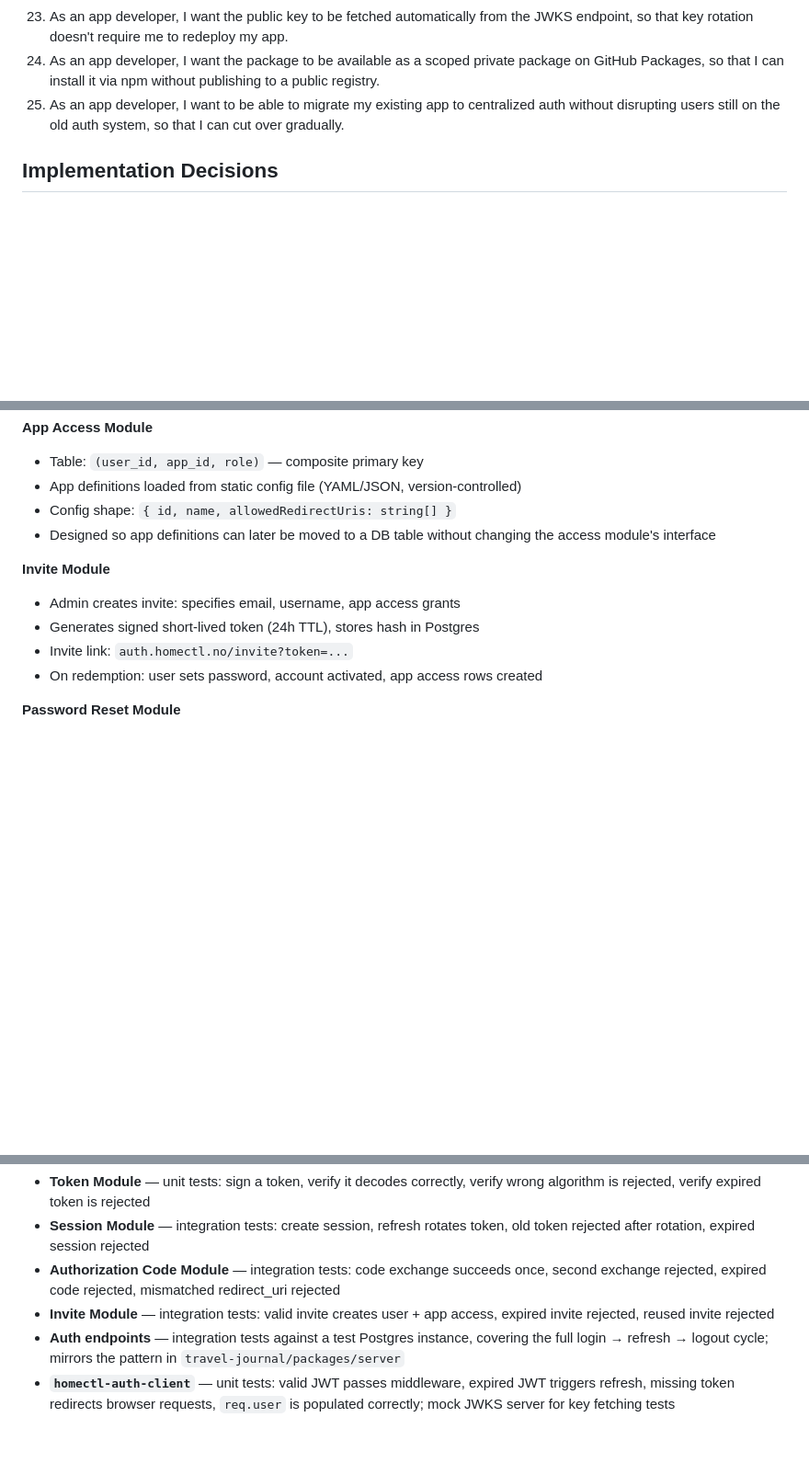
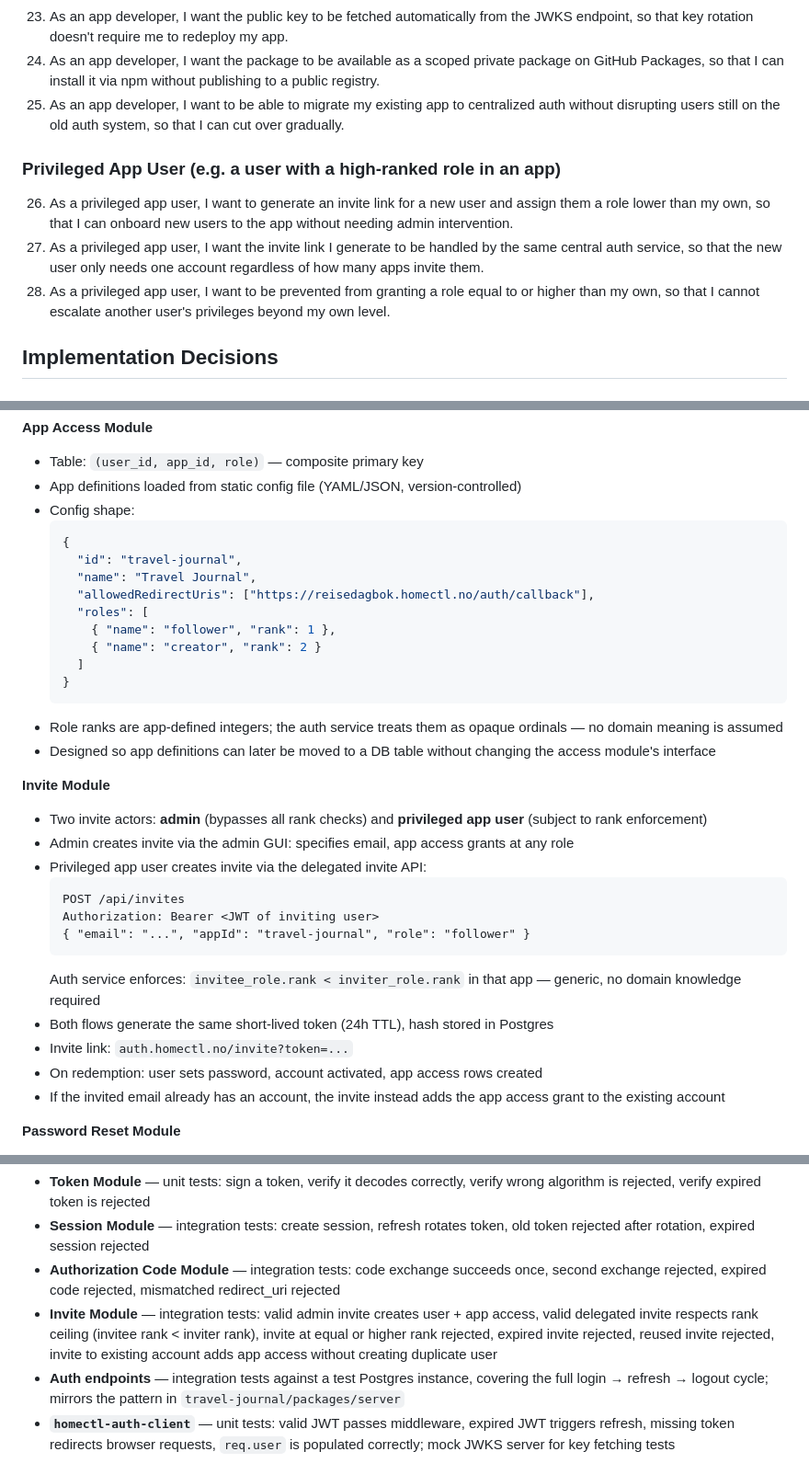
Before and after one commit to GagnatDev/homectl-auth, a Markdown page: docs/prd.md, 3 parts joined by grey strips. Shown at 92% size. GitHub-like rendering; blank space fills up the shorter version.

Commit message:
docs: expand invite module with description of privileged app user actor which can generate invites

````diff
--- a/docs/prd.md
+++ b/docs/prd.md
@@ -44,6 +44,12 @@ A centralized authentication service at `auth.homectl.no` that issues signed JWT
 24. As an app developer, I want the package to be available as a scoped private package on GitHub Packages, so that I can install it via npm without publishing to a public registry.
 25. As an app developer, I want to be able to migrate my existing app to centralized auth without disrupting users still on the old auth system, so that I can cut over gradually.
 
+### Privileged App User (e.g. a user with a high-ranked role in an app)
+
+26. As a privileged app user, I want to generate an invite link for a new user and assign them a role lower than my own, so that I can onboard new users to the app without needing admin intervention.
+27. As a privileged app user, I want the invite link I generate to be handled by the same central auth service, so that the new user only needs one account regardless of how many apps invite them.
+28. As a privileged app user, I want to be prevented from granting a role equal to or higher than my own, so that I cannot escalate another user's privileges beyond my own level.
+
 ## Implementation Decisions
 
 ### Modules
@@ -79,14 +85,35 @@ The central service deployed at `auth.homectl.no`. Composed of the following int
 **App Access Module**
 - Table: `(user_id, app_id, role)` — composite primary key
 - App definitions loaded from static config file (YAML/JSON, version-controlled)
-- Config shape: `{ id, name, allowedRedirectUris: string[] }`
+- Config shape:
+  ```json
+  {
+    "id": "travel-journal",
+    "name": "Travel Journal",
+    "allowedRedirectUris": ["https://reisedagbok.homectl.no/auth/callback"],
+    "roles": [
+      { "name": "follower", "rank": 1 },
+      { "name": "creator", "rank": 2 }
+    ]
+  }
+  ```
+- Role ranks are app-defined integers; the auth service treats them as opaque ordinals — no domain meaning is assumed
 - Designed so app definitions can later be moved to a DB table without changing the access module's interface
 
 **Invite Module**
-- Admin creates invite: specifies email, username, app access grants
-- Generates signed short-lived token (24h TTL), stores hash in Postgres
+- Two invite actors: **admin** (bypasses all rank checks) and **privileged app user** (subject to rank enforcement)
+- Admin creates invite via the admin GUI: specifies email, app access grants at any role
+- Privileged app user creates invite via the delegated invite API:
+  ```
+  POST /api/invites
+  Authorization: Bearer <JWT of inviting user>
+  { "email": "...", "appId": "travel-journal", "role": "follower" }
+  ```
+  Auth service enforces: `invitee_role.rank < inviter_role.rank` in that app — generic, no domain knowledge required
+- Both flows generate the same short-lived token (24h TTL), hash stored in Postgres
 - Invite link: `auth.homectl.no/invite?token=...`
 - On redemption: user sets password, account activated, app access rows created
+- If the invited email already has an account, the invite instead adds the app access grant to the existing account
 
 **Password Reset Module**
 - Admin generates reset link for any existing user
@@ -180,7 +207,7 @@ A small Express middleware package. Public interface:
 - **Token Module** — unit tests: sign a token, verify it decodes correctly, verify wrong algorithm is rejected, verify expired token is rejected
 - **Session Module** — integration tests: create session, refresh rotates token, old token rejected after rotation, expired session rejected
 - **Authorization Code Module** — integration tests: code exchange succeeds once, second exchange rejected, expired code rejected, mismatched redirect_uri rejected
-- **Invite Module** — integration tests: valid invite creates user + app access, expired invite rejected, reused invite rejected
+- **Invite Module** — integration tests: valid admin invite creates user + app access, valid delegated invite respects rank ceiling (invitee rank < inviter rank), invite at equal or higher rank rejected, expired invite rejected, reused invite rejected, invite to existing account adds app access without creating duplicate user
 - **Auth endpoints** — integration tests against a test Postgres instance, covering the full login → refresh → logout cycle; mirrors the pattern in `travel-journal/packages/server`
 - **`homectl-auth-client`** — unit tests: valid JWT passes middleware, expired JWT triggers refresh, missing token redirects browser requests, `req.user` is populated correctly; mock JWKS server for key fetching tests
 
````
